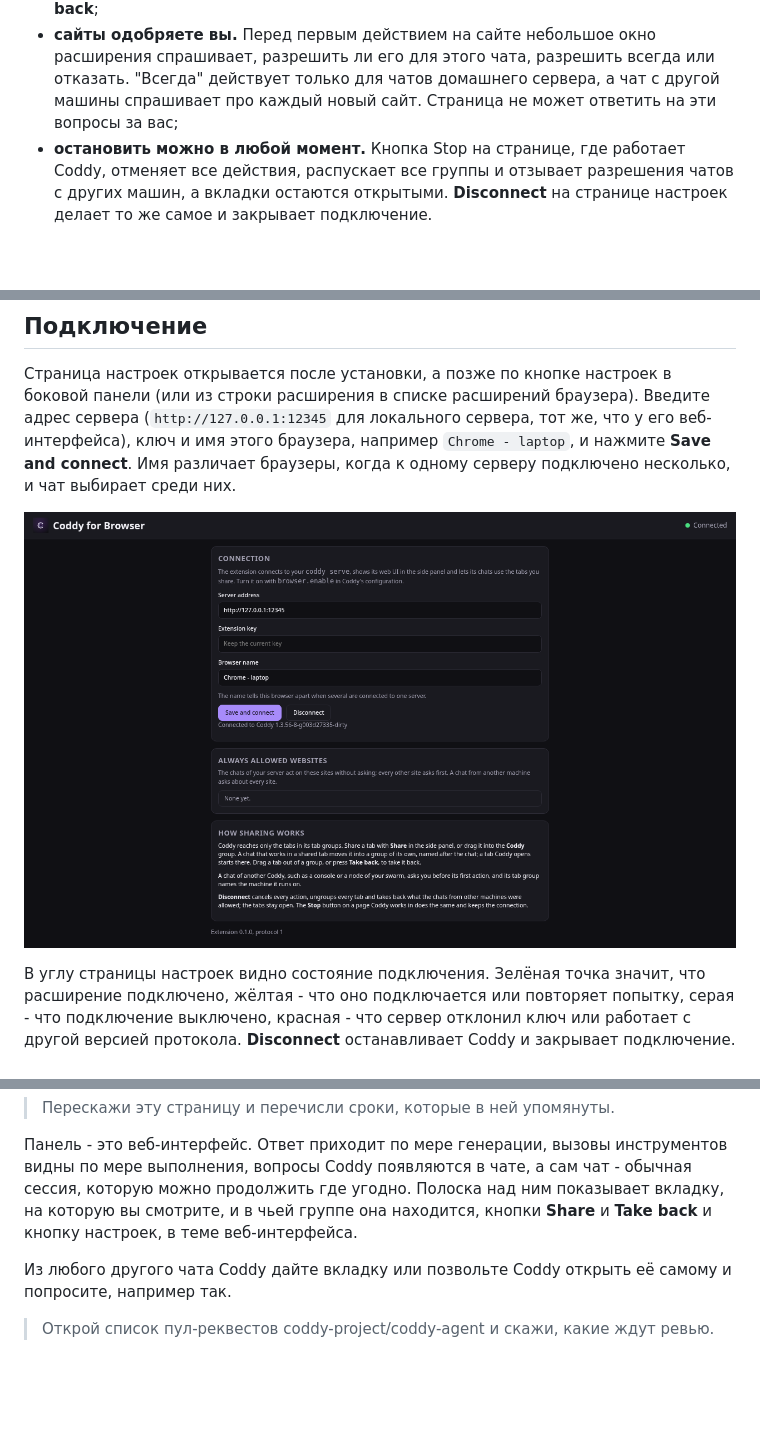
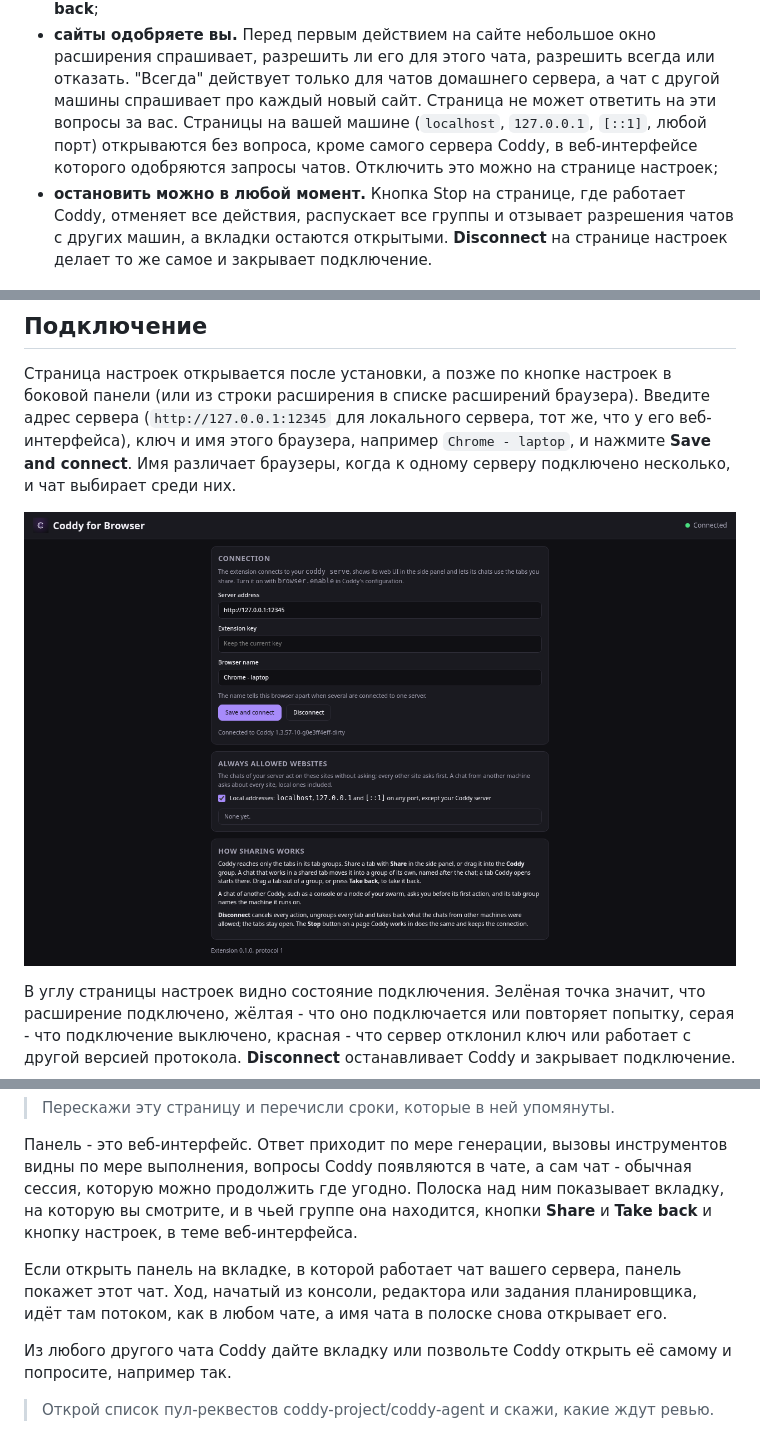
Before and after one commit to coddy-project/coddy-for-browser, a Markdown page: README.ru.md, 3 parts joined by grey strips. GitHub-like rendering; pictures changed too: docs/screenshots/settings-dark-1280.png; blank space fills up the shorter version.

Commit message:
docs: local pages, the chat that holds the tab, new screenshots

```diff
--- a/README.ru.md
+++ b/README.ru.md
@@ -61,7 +61,9 @@ flowchart TB
   или нажмите **Take back**;
 - **сайты одобряете вы.** Перед первым действием на сайте небольшое окно расширения спрашивает, разрешить ли его для
   этого чата, разрешить всегда или отказать. "Всегда" действует только для чатов домашнего сервера, а чат с другой
-  машины спрашивает про каждый новый сайт. Страница не может ответить на эти вопросы за вас;
+  машины спрашивает про каждый новый сайт. Страница не может ответить на эти вопросы за вас. Страницы на вашей
+  машине (`localhost`, `127.0.0.1`, `[::1]`, любой порт) открываются без вопроса, кроме самого сервера Coddy, в
+  веб-интерфейсе которого одобряются запросы чатов. Отключить это можно на странице настроек;
 - **остановить можно в любой момент.** Кнопка Stop на странице, где работает Coddy, отменяет все действия,
   распускает все группы и отзывает разрешения чатов с других машин, а вкладки остаются открытыми. **Disconnect** на
   странице настроек делает то же самое и закрывает подключение.
@@ -224,6 +226,10 @@ Coddy появляются в чате, а сам чат - обычная сес
 вкладку, на которую вы смотрите, и в чьей группе она находится, кнопки **Share** и **Take back** и кнопку настроек, в
 теме веб-интерфейса.
 
+Если открыть панель на вкладке, в которой работает чат вашего сервера, панель покажет этот чат. Ход, начатый из
+консоли, редактора или задания планировщика, идёт там потоком, как в любом чате, а имя чата в полоске снова
+открывает его.
+
 Из любого другого чата Coddy дайте вкладку или позвольте Coddy открыть её самому и попросите, например так.
 
 > Открой список пул-реквестов coddy-project/coddy-agent и скажи, какие ждут ревью.
```
Also changed, not shown: README.md (+6 -1 lines), docs/screenshots/remote-chat-dark-420.png, docs/screenshots/side-panel-dark-420.png, docs/screenshots/site-approval-dark-420.png.
